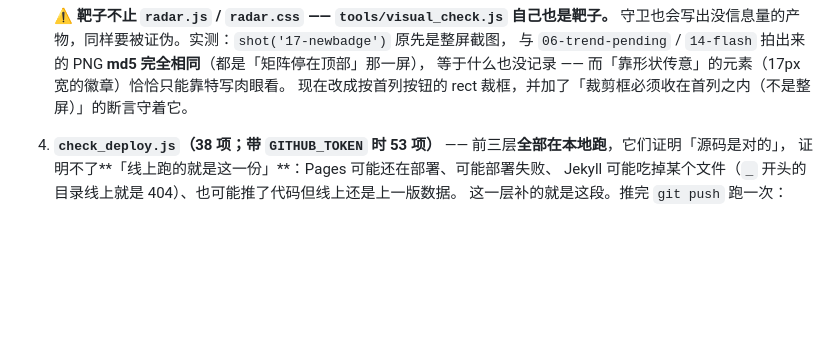
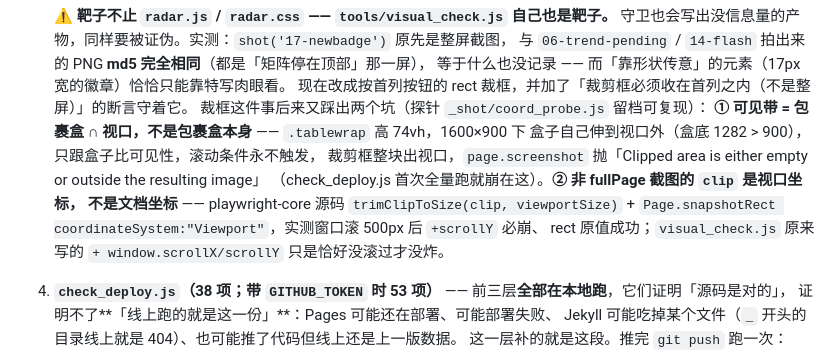
Before and after one commit to Lavie-purple/llm-radar, a Markdown page: README.md, the part around the change. Drawn GitHub-style; blank space fills up the shorter version.

Commit message:
docs: 徽章裁剪的两个坑——可见带=包裹盒∩视口；clip 是视口坐标

```diff
--- a/README.md
+++ b/README.md
@@ -291,6 +291,14 @@ FALSIFY_NET=1 python tools/falsify.py   # 连联网用例一起证伪（含 chec
    与 `06-trend-pending` / `14-flash` 拍出来的 PNG **md5 完全相同**（都是「矩阵停在顶部」那一屏），
    等于什么也没记录 —— 而「靠形状传意」的元素（17px 宽的徽章）恰恰只能靠特写肉眼看。
    现在改成按首列按钮的 rect 裁框，并加了「裁剪框必须收在首列之内（不是整屏）」的断言守着它。
+   裁框这件事后来又踩出两个坑（探针 `_shot/coord_probe.js` 留档可复现）：
+   **① 可见带 = 包裹盒 ∩ 视口，不是包裹盒本身** —— `.tablewrap` 高 74vh，1600×900 下
+   盒子自己伸到视口外（盒底 1282 > 900），只跟盒子比可见性，滚动条件永不触发，
+   裁剪框整块出视口，`page.screenshot` 抛「Clipped area is either empty or outside the resulting image」
+   （check_deploy.js 首次全量跑就崩在这）。**② 非 fullPage 截图的 `clip` 是视口坐标，
+   不是文档坐标** —— playwright-core 源码 `trimClipToSize(clip, viewportSize)` +
+   `Page.snapshotRect coordinateSystem:"Viewport"`，实测窗口滚 500px 后 `+scrollY` 必崩、
+   rect 原值成功；`visual_check.js` 原来写的 `+ window.scrollX/scrollY` 只是恰好没滚过才没炸。
 
 4. **`check_deploy.js`（38 项；带 `GITHUB_TOKEN` 时 53 项）** —— 前三层**全部在本地跑**，它们证明「源码是对的」，
    证明不了**「线上跑的就是这一份」**：Pages 可能还在部署、可能部署失败、
```
